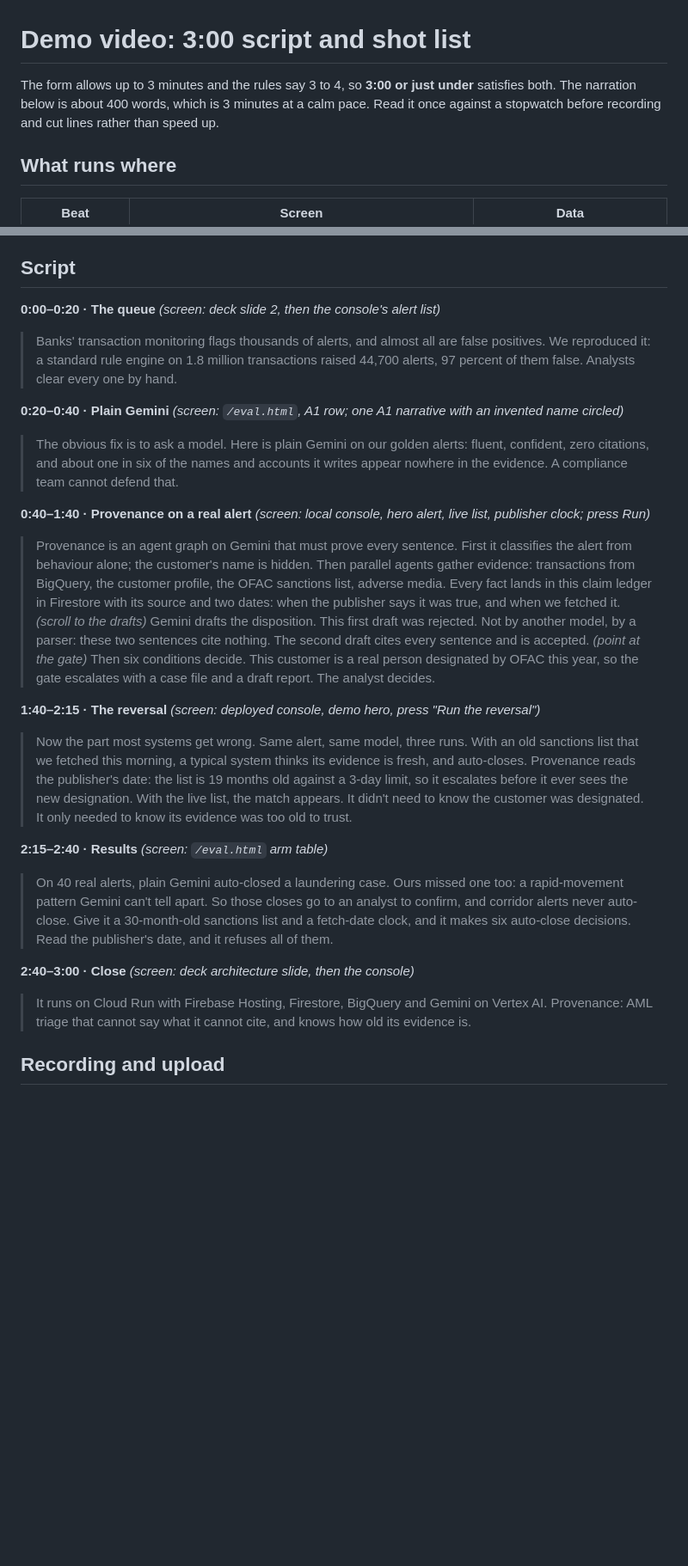
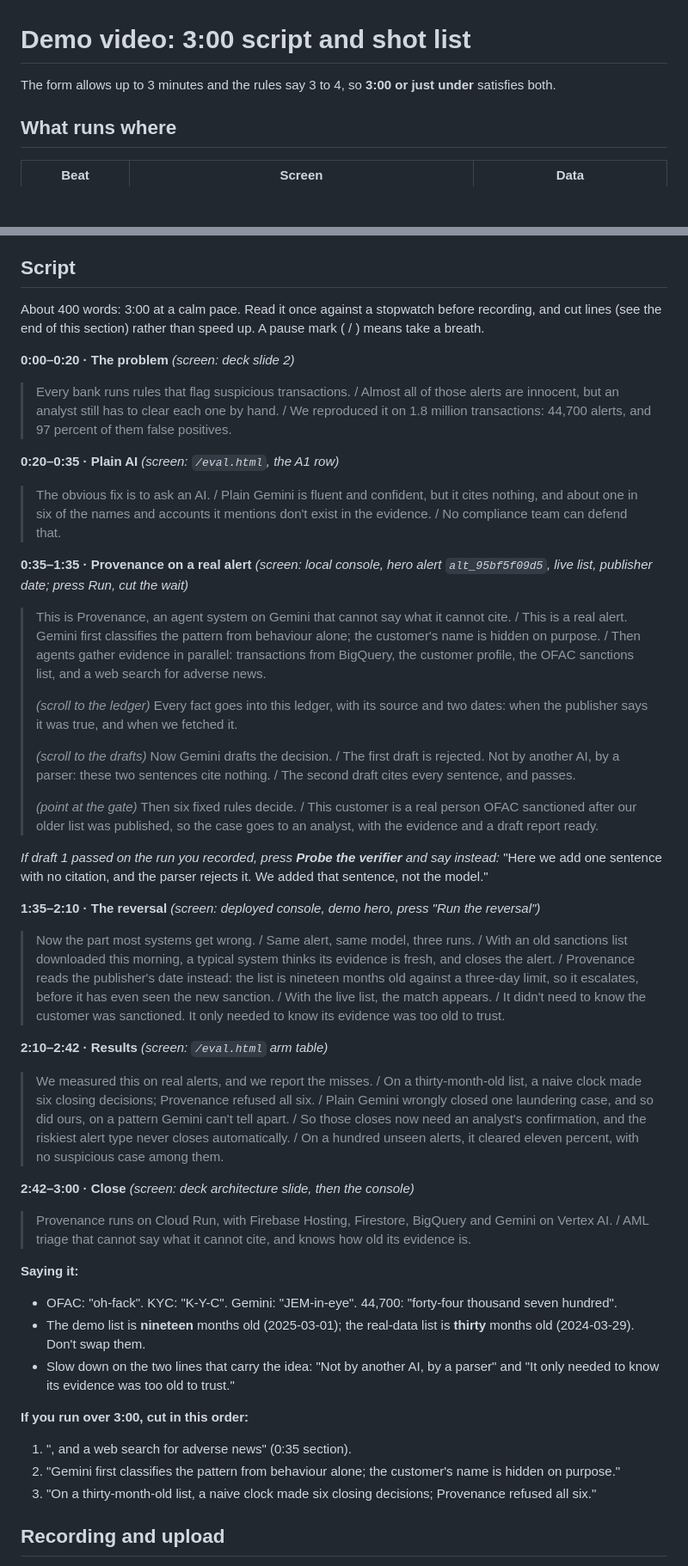
Before and after one commit to iqbalnit/provenance, a Markdown page: submission/VIDEO.md, 2 parts joined by grey strips. Shown at 86% size. Drawn GitHub-style; blank space fills up the shorter version.

Commit message:
Video: final narration script with delivery notes and a cut list
Spoken phrasing with pause marks, numbers matching numbers.json (19-month demo list, 30-month
real-data list, 6 refused decisions, 1 of 13 missed by both plain Gemini and Provenance, 11%
cleared on held-out), the Probe-the-verifier fallback line, pronunciations, and the order to cut
lines if the take runs over 3:00. The hero is described as sanctioned after our older list,
which is what the data shows.

Co-Authored-By: Claude Opus 5.5 <noreply@anthropic.com>
Claude-Session: https://claude.ai/code/session_01TbhZpCK4kTw3YL3PXcE9tR

```diff
--- a/submission/VIDEO.md
+++ b/submission/VIDEO.md
@@ -1,8 +1,6 @@
 # Demo video: 3:00 script and shot list
 
 The form allows up to 3 minutes and the rules say 3 to 4, so **3:00 or just under** satisfies both.
-The narration below is about 400 words, which is 3 minutes at a calm pace. Read it once against a stopwatch
-before recording and cut lines rather than speed up.
 
 ## What runs where
 
@@ -21,42 +19,66 @@ before recording and cut lines rather than speed up.
 
 ## Script
 
-**0:00–0:20 · The queue** *(screen: deck slide 2, then the console's alert list)*
-> Banks' transaction monitoring flags thousands of alerts, and almost all are false positives. We reproduced it:
-> a standard rule engine on 1.8 million transactions raised 44,700 alerts, 97 percent of them false.
-> Analysts clear every one by hand.
+About 400 words: 3:00 at a calm pace. Read it once against a stopwatch before recording, and cut lines
+(see the end of this section) rather than speed up. A pause mark ( / ) means take a breath.
 
-**0:20–0:40 · Plain Gemini** *(screen: `/eval.html`, A1 row; one A1 narrative with an invented name circled)*
-> The obvious fix is to ask a model. Here is plain Gemini on our golden alerts: fluent, confident, zero citations,
-> and about one in six of the names and accounts it writes appear nowhere in the evidence. A compliance team cannot defend that.
+**0:00–0:20 · The problem** *(screen: deck slide 2)*
+> Every bank runs rules that flag suspicious transactions. / Almost all of those alerts are innocent, but an
+> analyst still has to clear each one by hand. / We reproduced it on 1.8 million transactions: 44,700 alerts,
+> and 97 percent of them false positives.
 
-**0:40–1:40 · Provenance on a real alert** *(screen: local console, hero alert, live list, publisher clock; press Run)*
-> Provenance is an agent graph on Gemini that must prove every sentence. First it classifies the alert from
-> behaviour alone; the customer's name is hidden. Then parallel agents gather evidence: transactions from
-> BigQuery, the customer profile, the OFAC sanctions list, adverse media.
-> Every fact lands in this claim ledger in Firestore with its source and two dates: when the publisher says it
-> was true, and when we fetched it.
-> *(scroll to the drafts)* Gemini drafts the disposition. This first draft was rejected. Not by another model,
-> by a parser: these two sentences cite nothing. The second draft cites every sentence and is accepted.
-> *(point at the gate)* Then six conditions decide. This customer is a real person designated by OFAC this year,
-> so the gate escalates with a case file and a draft report. The analyst decides.
+**0:20–0:35 · Plain AI** *(screen: `/eval.html`, the A1 row)*
+> The obvious fix is to ask an AI. / Plain Gemini is fluent and confident, but it cites nothing, and about one
+> in six of the names and accounts it mentions don't exist in the evidence. / No compliance team can defend that.
 
-**1:40–2:15 · The reversal** *(screen: deployed console, demo hero, press "Run the reversal")*
-> Now the part most systems get wrong. Same alert, same model, three runs. With an old sanctions list that we
-> fetched this morning, a typical system thinks its evidence is fresh, and auto-closes. Provenance reads the
-> publisher's date: the list is 19 months old against a 3-day limit, so it escalates before it ever sees the new
-> designation. With the live list, the match appears. It didn't need to know the customer was designated. It only
-> needed to know its evidence was too old to trust.
+**0:35–1:35 · Provenance on a real alert** *(screen: local console, hero alert `alt_95bf5f09d5`, live list,
+publisher date; press Run, cut the wait)*
+> This is Provenance, an agent system on Gemini that cannot say what it cannot cite. / This is a real alert.
+> Gemini first classifies the pattern from behaviour alone; the customer's name is hidden on purpose. / Then
+> agents gather evidence in parallel: transactions from BigQuery, the customer profile, the OFAC sanctions list,
+> and a web search for adverse news.
+>
+> *(scroll to the ledger)* Every fact goes into this ledger, with its source and two dates: when the publisher
+> says it was true, and when we fetched it.
+>
+> *(scroll to the drafts)* Now Gemini drafts the decision. / The first draft is rejected. Not by another AI, by a
+> parser: these two sentences cite nothing. / The second draft cites every sentence, and passes.
+>
+> *(point at the gate)* Then six fixed rules decide. / This customer is a real person OFAC sanctioned after our
+> older list was published, so the case goes to an analyst, with the evidence and a draft report ready.
 
-**2:15–2:40 · Results** *(screen: `/eval.html` arm table)*
-> On 40 real alerts, plain Gemini auto-closed a laundering case. Ours missed one too: a rapid-movement pattern
-> Gemini can't tell apart. So those closes go to an analyst to confirm, and corridor alerts never auto-close.
-> Give it a 30-month-old sanctions list and a fetch-date clock, and it makes six auto-close decisions. Read the
-> publisher's date, and it refuses all of them.
+*If draft 1 passed on the run you recorded, press **Probe the verifier** and say instead:* "Here we add one
+sentence with no citation, and the parser rejects it. We added that sentence, not the model."
 
-**2:40–3:00 · Close** *(screen: deck architecture slide, then the console)*
-> It runs on Cloud Run with Firebase Hosting, Firestore, BigQuery and Gemini on Vertex AI. Provenance: AML
-> triage that cannot say what it cannot cite, and knows how old its evidence is.
+**1:35–2:10 · The reversal** *(screen: deployed console, demo hero, press "Run the reversal")*
+> Now the part most systems get wrong. / Same alert, same model, three runs. / With an old sanctions list
+> downloaded this morning, a typical system thinks its evidence is fresh, and closes the alert. / Provenance
+> reads the publisher's date instead: the list is nineteen months old against a three-day limit, so it
+> escalates, before it has even seen the new sanction. / With the live list, the match appears. / It didn't need
+> to know the customer was sanctioned. It only needed to know its evidence was too old to trust.
+
+**2:10–2:42 · Results** *(screen: `/eval.html` arm table)*
+> We measured this on real alerts, and we report the misses. / On a thirty-month-old list, a naive clock made six
+> closing decisions; Provenance refused all six. / Plain Gemini wrongly closed one laundering case, and so did
+> ours, on a pattern Gemini can't tell apart. / So those closes now need an analyst's confirmation, and the
+> riskiest alert type never closes automatically. / On a hundred unseen alerts, it cleared eleven percent, with no
+> suspicious case among them.
+
+**2:42–3:00 · Close** *(screen: deck architecture slide, then the console)*
+> Provenance runs on Cloud Run, with Firebase Hosting, Firestore, BigQuery and Gemini on Vertex AI. / AML triage
+> that cannot say what it cannot cite, and knows how old its evidence is.
+
+**Saying it:**
+- OFAC: "oh-fack". KYC: "K-Y-C". Gemini: "JEM-in-eye". 44,700: "forty-four thousand seven hundred".
+- The demo list is **nineteen** months old (2025-03-01); the real-data list is **thirty** months old (2024-03-29).
+  Don't swap them.
+- Slow down on the two lines that carry the idea: "Not by another AI, by a parser" and "It only needed to know
+  its evidence was too old to trust."
+
+**If you run over 3:00, cut in this order:**
+1. ", and a web search for adverse news" (0:35 section).
+2. "Gemini first classifies the pattern from behaviour alone; the customer's name is hidden on purpose."
+3. "On a thirty-month-old list, a naive clock made six closing decisions; Provenance refused all six."
 
 ## Recording and upload
 
```
